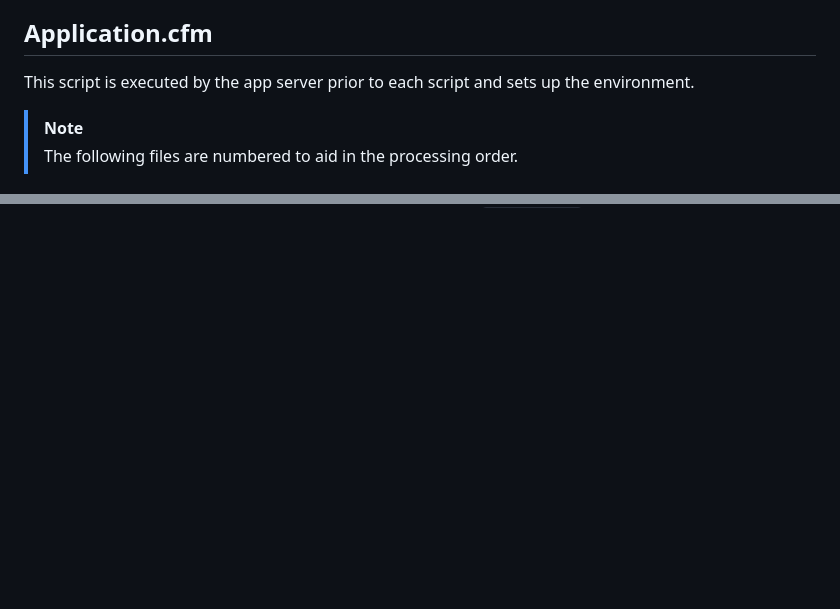
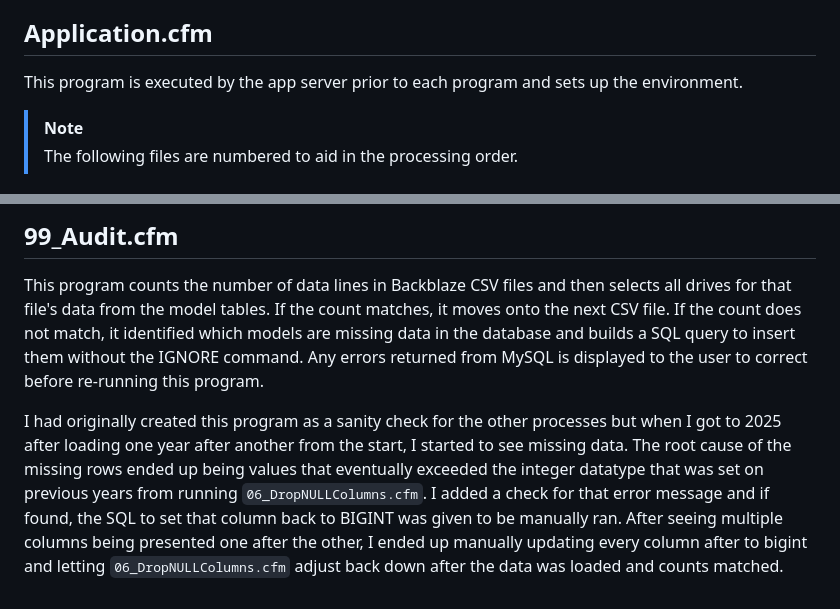
Before and after one commit to jbartlett777/DiskSpeed, a Markdown page: Backblaze Ingest/README.md, 2 parts joined by grey strips. Drawn GitHub-style; blank space fills up the shorter version.

```diff
--- a/Backblaze Ingest/README.md
+++ b/Backblaze Ingest/README.md
@@ -83,7 +83,7 @@ innodb_buffer_pool_size = 40G   # or 70–80% of RAM
     * Name (varchar) *Description of the SMART ID attribute*
 
 ## Application.cfm
-This script is executed by the app server prior to each script and sets up the environment.
+This program is executed by the app server prior to each program and sets up the environment.
 
 > [!NOTE]
 > The following files are numbered to aid in the processing order.
@@ -133,0 +170,10 @@ resolved in `99_Audit.cfm`.
+## 99_Audit.cfm
+This program counts the number of data lines in Backblaze CSV files and then selects all drives for that file's data from the model tables. If the count
+matches, it moves onto the next CSV file. If the count does not match, it identified which models are missing data in the database and builds a SQL
+query to insert them without the IGNORE command. Any errors returned from MySQL is displayed to the user to correct before re-running this program.
+
+I had originally created this program as a sanity check for the other processes but when I got to 2025 after loading one year after another from the
+start, I started to see missing data. The root cause of the missing rows ended up being values that eventually exceeded the integer datatype that was
+set on previous years from running `06_DropNULLColumns.cfm`. I added a check for that error message and if found, the SQL to set that column back to
+BIGINT was given to be manually ran. After seeing multiple columns being presented one after the other, I ended up manually updating every column
+after to bigint and letting `06_DropNULLColumns.cfm` adjust back down after the data was loaded and counts matched.
```
Also changed, not shown: other parts of Backblaze Ingest/README.md (+43 -7 lines).
